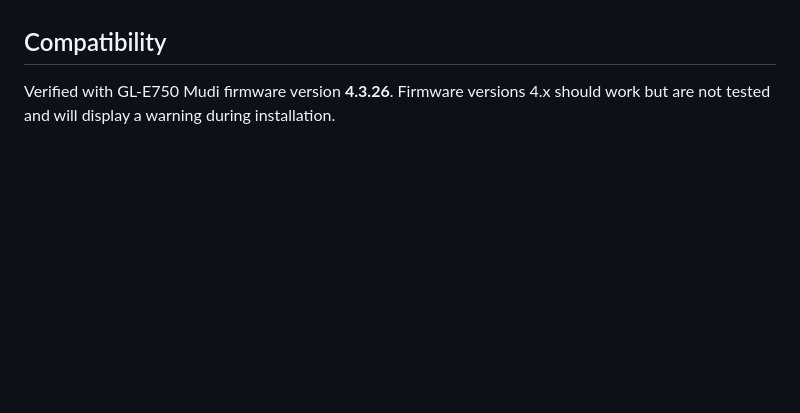
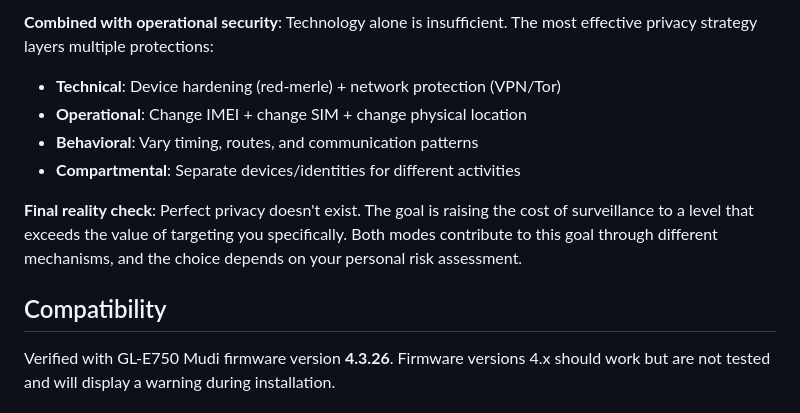
Before and after one commit to franckferman/red-merle, a Markdown page: README.md, the part around one of its changes. Rendered like a GitHub page; blank space fills up the shorter version.

```diff
--- a/README.md
+++ b/README.md
@@ -164,3 +254,11 @@ The most effective privacy strategy combines technological protection with opera
+**Combined with operational security**: Technology alone is insufficient. The most effective privacy strategy layers multiple protections:
+
+- **Technical**: Device hardening (red-merle) + network protection (VPN/Tor)
+- **Operational**: Change IMEI + change SIM + change physical location
+- **Behavioral**: Vary timing, routes, and communication patterns
+- **Compartmental**: Separate devices/identities for different activities
+
+**Final reality check**: Perfect privacy doesn't exist. The goal is raising the cost of surveillance to a level that exceeds the value of targeting you specifically. Both modes contribute to this goal through different mechanisms, and the choice depends on your personal risk assessment.
 
 ## Compatibility
 
```
Also changed, not shown: other parts of README.md (+120 -30 lines).
